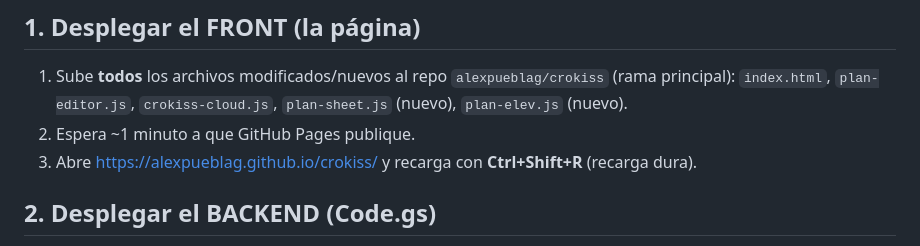
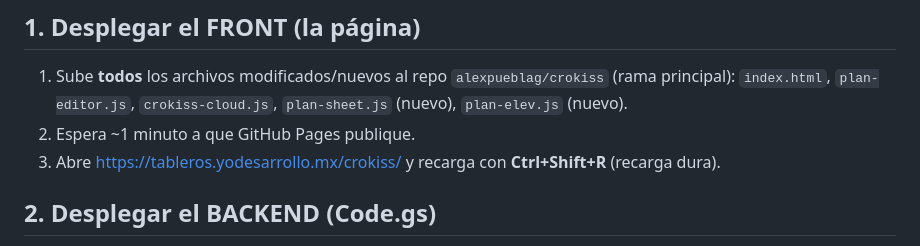
Before and after one commit to yodesarrollomx/crokiss, a Markdown page: OPERACION.md, the part around the change. GitHub-like rendering.

```diff
--- a/OPERACION.md
+++ b/OPERACION.md
@@ -7,7 +7,7 @@ Guía para operar CroKiss sin saber programar. Tiempo total de despliegue: ~10 m
 1. Sube **todos** los archivos modificados/nuevos al repo `alexpueblag/crokiss` (rama principal):
    `index.html`, `plan-editor.js`, `crokiss-cloud.js`, `plan-sheet.js` (nuevo), `plan-elev.js` (nuevo).
 2. Espera ~1 minuto a que GitHub Pages publique.
-3. Abre https://alexpueblag.github.io/crokiss/ y recarga con **Ctrl+Shift+R** (recarga dura).
+3. Abre https://tableros.yodesarrollo.mx/crokiss/ y recarga con **Ctrl+Shift+R** (recarga dura).
 
 ## 2. Desplegar el BACKEND (Code.gs)
 
```
Also changed, not shown: CLAUDE.md (+3 -3 lines).
